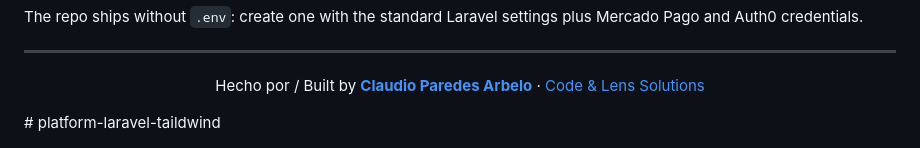
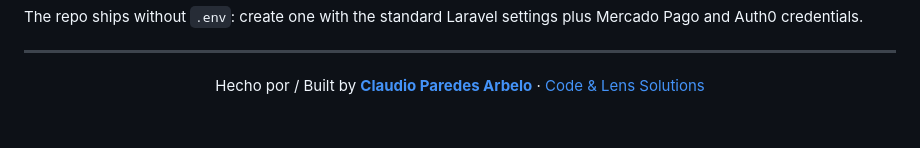
Before and after one commit to ClaudioParedesArbeloDev/platform-laravel-taildwind, a Markdown page: README.md, the part around the change. Drawn GitHub-style; blank space fills up the shorter version.

Commit message:
docs: clean up README
Removed the project title from the README.

```diff
--- a/README.md
+++ b/README.md
@@ -101,4 +101,3 @@ The repo ships without `.env`: create one with the standard Laravel settings plu
 <p align="center">
   Hecho por / Built by <a href="https://github.com/ClaudioParedesArbeloDev"><b>Claudio Paredes Arbelo</b></a> · <a href="https://www.claudioparedes.site">Code & Lens Solutions</a>
 </p>
-# platform-laravel-taildwind
```
